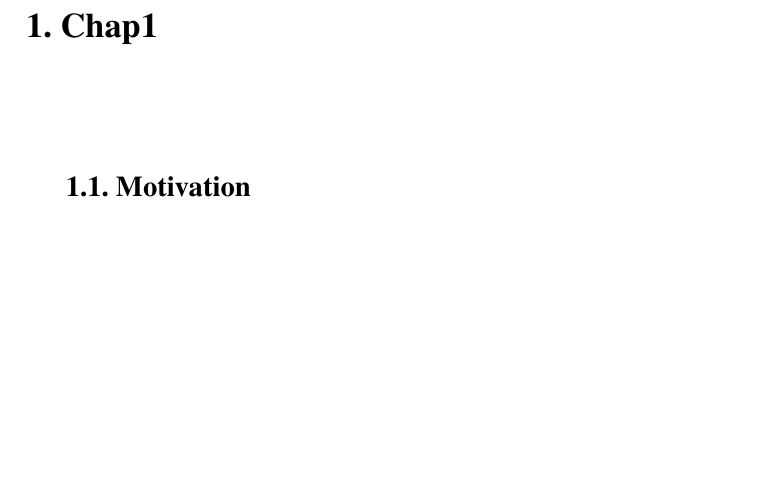
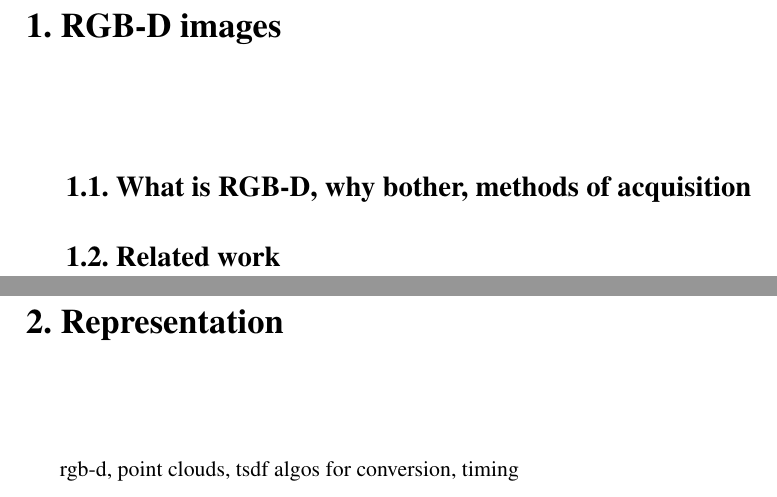
Before and after one commit to jolesinski/masters_thesis, a LaTeX thesis (praca.tex, which reads 2rozdzial1.tex, aghdpl.cls): part of page 9 of 15 before the commit and two parts of pages 9 and 11 of 27 after it, the two joined at a grey line, cut at the place of the change, the shorter picture padded with empty space. Compiled offline with pdfLaTeX.

Commit message:
to gitlab

```diff
--- a/2rozdzial1.tex
+++ b/2rozdzial1.tex
@@ -1,10 +1,24 @@
-\chapter{Chap1}
+\chapter{RGB-D images}
 \label{cha:chap1}
 
 %---------------------------------------------------------------------------
 
-\section{Motivation}
+\section{What is RGB-D, why bother, methods of acquisition}
 \label{sec:motivation}
 
 %---------------------------------------------------------------------------
 
+\section{Related work}
+\label{sec:relatedWork}
+
+%---------------------------------------------------------------------------
+
+\chapter{Representation}
+\label{cha:representation}
+
+rgb-d, point clouds, tsdf
+algos for conversion, timing
+
+%---------------------------------------------------------------------------
+
+\chapter{Keypoints}
@@ -11,2 +46 @@
 \chapter{Chap2}
-\label{cha:chap2}
--- a/aghdpl.cls
+++ b/aghdpl.cls
@@ -167,7 +167,7 @@ Supervisor: & {\itshape \@supervisor}\\
 
 \vspace*{17mm}
 
-\centerline{\small\sffamily Krak\'{o}w, 2015}
+\centerline{\small\sffamily Krak\'{o}w, 2016}
 
 
 \clearpage \titlepage
```
Also changed, not shown: praca.pdf, 2rozdzial1.tex (32 more changed lines).
